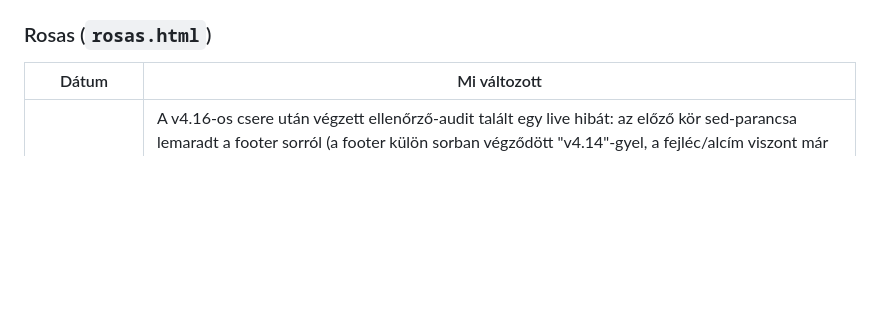
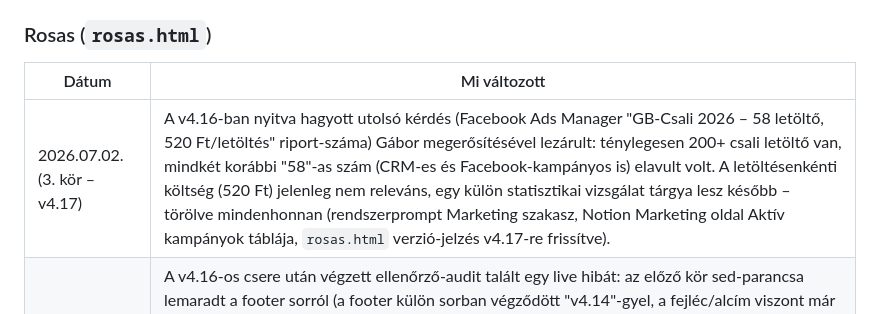
Before and after one commit to sasgabor/gabor-dashboard, a Markdown page: README.md, the part around the change. GitHub-like rendering; blank space fills up the shorter version.

```diff
--- a/README.md
+++ b/README.md
@@ -92,6 +92,7 @@ Mindkét fájlt **manuálisan** kell feltölteni:
 
 | Dátum | Mi változott |
 |-------|---------------|
+| 2026.07.02. (3. kör – v4.17) | A v4.16-ban nyitva hagyott utolsó kérdés (Facebook Ads Manager "GB-Csali 2026 – 58 letöltő, 520 Ft/letöltés" riport-száma) Gábor megerősítésével lezárult: ténylegesen 200+ csali letöltő van, mindkét korábbi "58"-as szám (CRM-es és Facebook-kampányos is) elavult volt. A letöltésenkénti költség (520 Ft) jelenleg nem releváns, egy külön statisztikai vizsgálat tárgya lesz később – törölve mindenhonnan (rendszerprompt Marketing szakasz, Notion Marketing oldal Aktív kampányok táblája, `rosas.html` verzió-jelzés v4.17-re frissítve). |
 | 2026.07.02. (2. kör) | A v4.16-os csere után végzett ellenőrző-audit talált egy live hibát: az előző kör sed-parancsa lemaradt a footer sorról (a footer külön sorban végződött "v4.14"-gyel, a fejléc/alcím viszont már helyesen v4.16-ot mutatott) – javítva. Emellett: a fenti "Fájlok" táblázat "Utolsó frissítés" oszlopa a rosas.html/README.md sorokban még 2026.06.30-at mutatott a tényleges 2026.07.02. helyett – javítva (ugyanaz a hiba-mintázat, mint amit korábban az index.html táblázat-soránál is találtunk). A `rosas-session-close` skill FALLBACK objektumában talált `csali_letoltok: 58` érték is elavult volt (a 200+ korrekció óta) – javítva. |
 | 2026.07.02. | Konzisztencia-audit (a Gábor OS projektből átvitt önellenőrzési útmutató alapján) 3 tételt talált és zárt le: (1) a `rosas.html` és e README még v4.14-et mutatott a tényleges v4.16 helyett — javítva; (2) a "Csali letöltők – 58 kontakt" szám tévesnek bizonyult (a valós szám 200+, az alvállalkozói egyeztetésből kiderülve) — a `rosas-crm` skillben és a Notion Marketing oldalon is javítva, a rendszerpromptban minden előfordulás frissítve; (3) az EU AI Act szakaszban pontosítva, hogy az AI Literacy oktatási anyag már elkészült (Word, 2026.06.30.), csak a tényleges oktatás megtartása van hátra. |
 | 2026.06.30. | Konzisztencia-audit alapján frissítve: rendszerprompt-verzió jelzés v4.10 → **v4.14** (fejléc + footer); 2025-ös árbevétel KPI-kártya kerekítése 549 M → 550 M javítva (pontos érték: 549,54 M Ft); új **Sales Autopilot – 200+ fős lista átvitele** szekció felvéve (Top prioritás sáv, Következő lépések, Projektek & Iniciatívák/Folyamatban oszlop is kiegészítve); **Golden Brothers 2026.06.30-i meeting eredménye** bekerült a Marketing kártyába (LinkedIn elengedve, Facebook + AI Chatbot + Kvíz folytatódik max 3 hónap átmenettel). |
```
